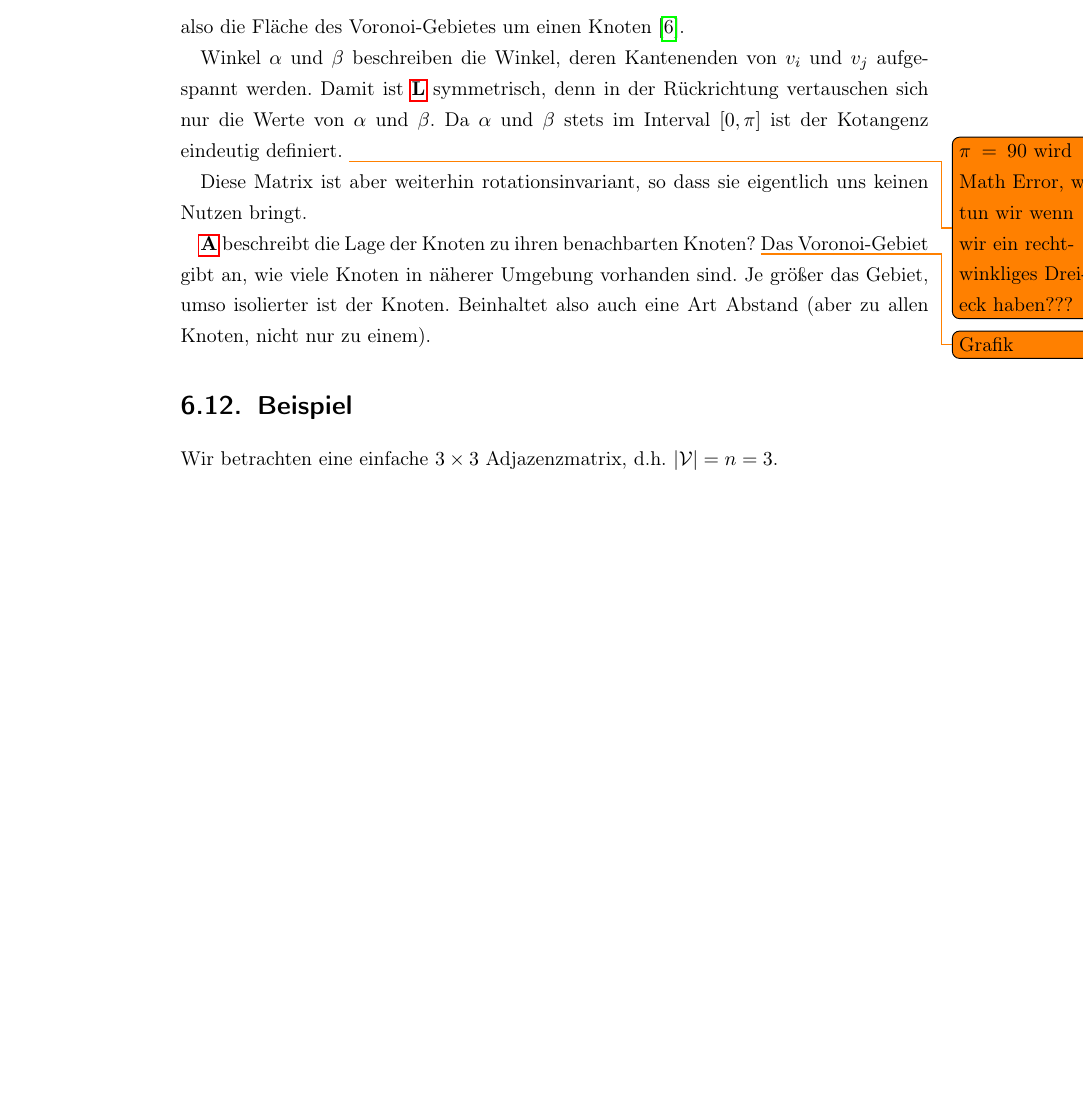
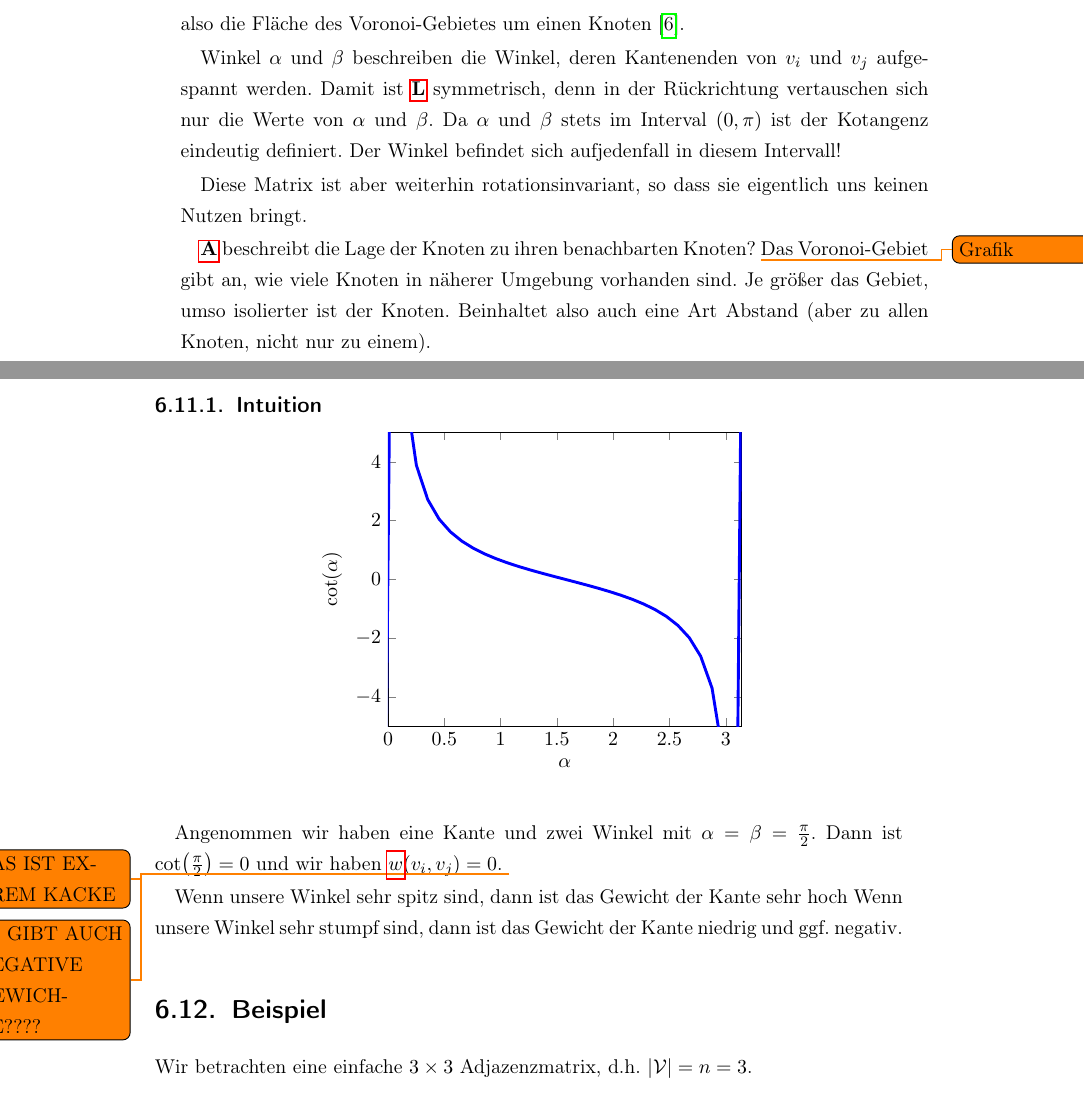
Before and after one commit to rusty1s/deep-learning-on-graphs, a LaTeX thesis (thesis/main.tex, which reads thesis/chapters/spectral/kotangens.tex): part of page 25 of 35 before the commit and two parts of pages 25 and 26 of 37 after it, the two joined at a grey line, cut so that both start at the same text, the shorter picture padded with empty space. Compiled offline with pdfLaTeX.

Commit message:
added todos

```diff
--- a/thesis/chapters/spectral/kotangens.tex
+++ b/thesis/chapters/spectral/kotangens.tex
@@ -11,8 +11,8 @@ also die Fläche des Voronoi-Gebietes um einen Knoten~\cite{Reuter}.
 
 Winkel $\alpha$ und $\beta$ beschreiben die Winkel, deren Kantenenden von $v_i$ und $v_j$ aufgespannt werden.
 Damit ist $\gls{L}$ symmetrisch, denn in der Rückrichtung vertauschen sich nur die Werte von $\alpha$ und $\beta$.
-Da $\alpha$ und $\beta$ stets im Interval $\left[0, \pi\right]$ ist der Kotangenz eindeutig definiert.
-\todo{$\pi = 90$ wird Math Error, was tun wir wenn wir ein rechtwinkliges Dreieck haben???}
+Da $\alpha$ und $\beta$ stets im Interval $\left(0, \pi\right)$ ist der Kotangenz eindeutig definiert.
+Der Winkel befindet sich aufjedenfall in diesem Intervall!
 
 Diese Matrix ist aber weiterhin rotationsinvariant, so dass sie eigentlich uns keinen Nutzen bringt.
 
@@ -20,3 +20,26 @@ $\gls{A}$ beschreibt die Lage der Knoten zu ihren benachbarten Knoten? \todo{Gra
 Das Voronoi-Gebiet gibt an, wie viele Knoten in näherer Umgebung vorhanden sind.
 Je größer das Gebiet, umso isolierter ist der Knoten.
 Beinhaltet also auch eine Art Abstand (aber zu allen Knoten, nicht nur zu einem).
+
+\subsection{Intuition}
+
+\begin{center}
+\begin{tikzpicture}
+  \begin{axis}[xmax=3.14,
+               xmin=0,
+               ymin=-5,
+               ymax=5,
+               xlabel={$\alpha$},
+               ylabel={$\cot\left(\alpha\right)$}]
+    \addplot [samples=100, ultra thick, blue] {cos(deg(x)) / sin(deg(x))};
+  \end{axis}
+\end{tikzpicture}
+\end{center}
+
+Angenommen wir haben eine Kante und zwei Winkel mit $\alpha = \beta = \frac{\pi}{2}$.
+Dann ist $\cot\left(\frac{\pi}{2}\right) = 0$ und wir haben $\gls{w}\left(v_i, v_j\right) = 0$.
+\todo{DAS IST EXTREM KACKE}
+\todo{ES GIBT AUCH NEGATIVE GEWICHTE????}
+
+Wenn unsere Winkel sehr spitz sind, dann ist das Gewicht der Kante sehr hoch
+Wenn unsere Winkel sehr stumpf sind, dann ist das Gewicht der Kante niedrig und ggf.\ negativ.
```
Also changed, not shown: thesis/chapters/auswertung/main.tex (added, +5 -0 lines), thesis/main.tex (+1 -0 lines), thesis/main.pdf, 1 other file.
